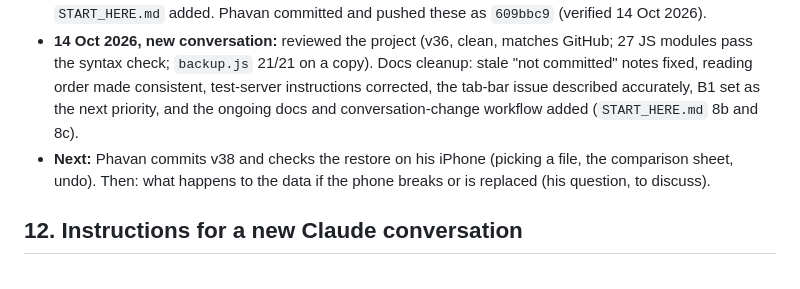
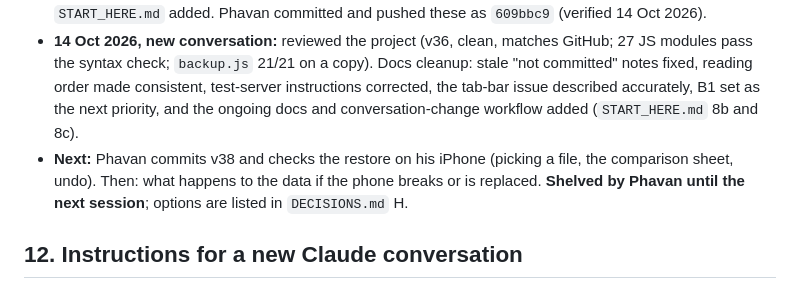
Before and after one commit to phavan1/prequel, a Markdown page: HANDOVER.md, the part around the change. GitHub-like rendering.

```diff
--- a/HANDOVER.md
+++ b/HANDOVER.md
@@ -419,7 +419,7 @@ The project has no root `.gitignore`. Nothing important is excluded from git; on
 - **Last discussion:** the night chips, weather in the sleep diary, and what weather connects to. Answered; waiting on his choices.
 - **Handover finished on 12 Oct 2026:** tools preserved, backup audited, docs updated, `README.md` rewritten, `START_HERE.md` added. Phavan committed and pushed these as `609bbc9` (verified 14 Oct 2026).
 - **14 Oct 2026, new conversation:** reviewed the project (v36, clean, matches GitHub; 27 JS modules pass the syntax check; `backup.js` 21/21 on a copy). Docs cleanup: stale "not committed" notes fixed, reading order made consistent, test-server instructions corrected, the tab-bar issue described accurately, B1 set as the next priority, and the ongoing docs and conversation-change workflow added (`START_HERE.md` 8b and 8c).
-- **Next:** Phavan commits v38 and checks the restore on his iPhone (picking a file, the comparison sheet, undo). Then: what happens to the data if the phone breaks or is replaced (his question, to discuss).
+- **Next:** Phavan commits v38 and checks the restore on his iPhone (picking a file, the comparison sheet, undo). Then: what happens to the data if the phone breaks or is replaced. **Shelved by Phavan until the next session**; options are listed in `DECISIONS.md` H.
 
 ## 12. Instructions for a new Claude conversation
 
```
Also changed, not shown: DECISIONS.md (+1 -0 lines), START_HERE.md (+2 -1 lines).
